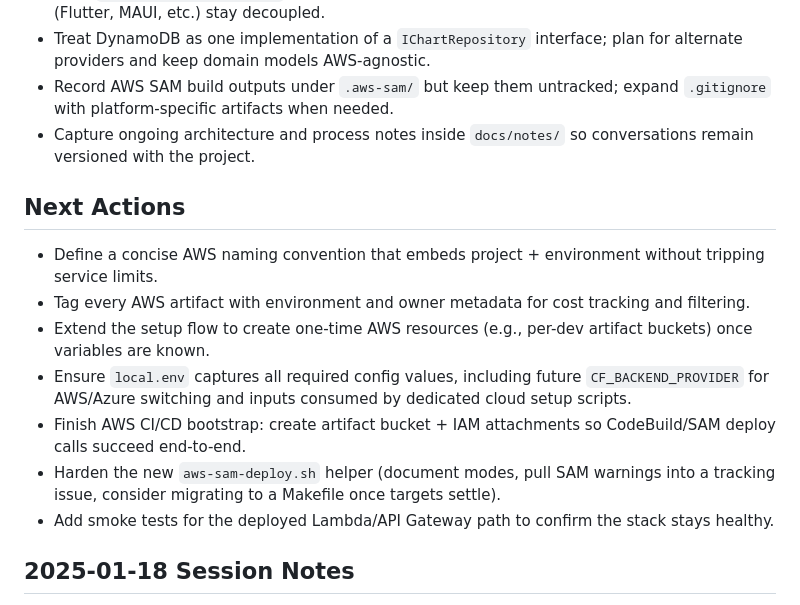
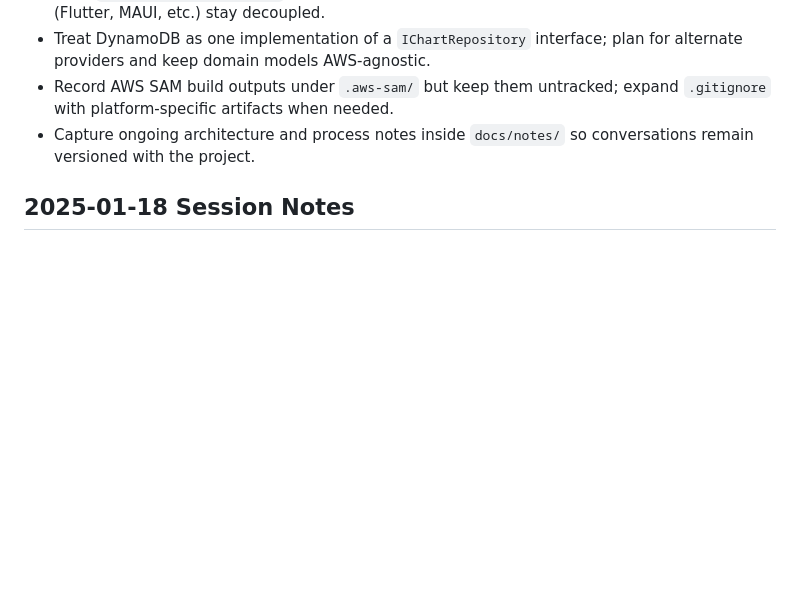
Before and after one commit to andybrucenet/chart-finder, a Markdown page: docs/notes/current-chat.md, the part around the change. Rendered like a GitHub page; blank space fills up the shorter version.

```diff
--- a/docs/notes/current-chat.md
+++ b/docs/notes/current-chat.md
@@ -6,15 +6,6 @@
 - Treat DynamoDB as one implementation of a `IChartRepository` interface; plan for alternate providers and keep domain models AWS-agnostic.
 - Record AWS SAM build outputs under `.aws-sam/` but keep them untracked; expand `.gitignore` with platform-specific artifacts when needed.
 - Capture ongoing architecture and process notes inside `docs/notes/` so conversations remain versioned with the project.
-
-## Next Actions
-- Define a concise AWS naming convention that embeds project + environment without tripping service limits.
-- Tag every AWS artifact with environment and owner metadata for cost tracking and filtering.
-- Extend the setup flow to create one-time AWS resources (e.g., per-dev artifact buckets) once variables are known.
-- Ensure `local.env` captures all required config values, including future `CF_BACKEND_PROVIDER` for AWS/Azure switching and inputs consumed by dedicated cloud setup scripts.
-- Finish AWS CI/CD bootstrap: create artifact bucket + IAM attachments so CodeBuild/SAM deploy calls succeed end-to-end.
-- Harden the new `aws-sam-deploy.sh` helper (document modes, pull SAM warnings into a tracking issue, consider migrating to a Makefile once targets settle).
-- Add smoke tests for the deployed Lambda/API Gateway path to confirm the stack stays healthy.
 
 ## 2025-01-18 Session Notes
 - Confirmed AWS remains first-class target, followed by local/offline, then Azure (and possibly Google) adapters.
```
